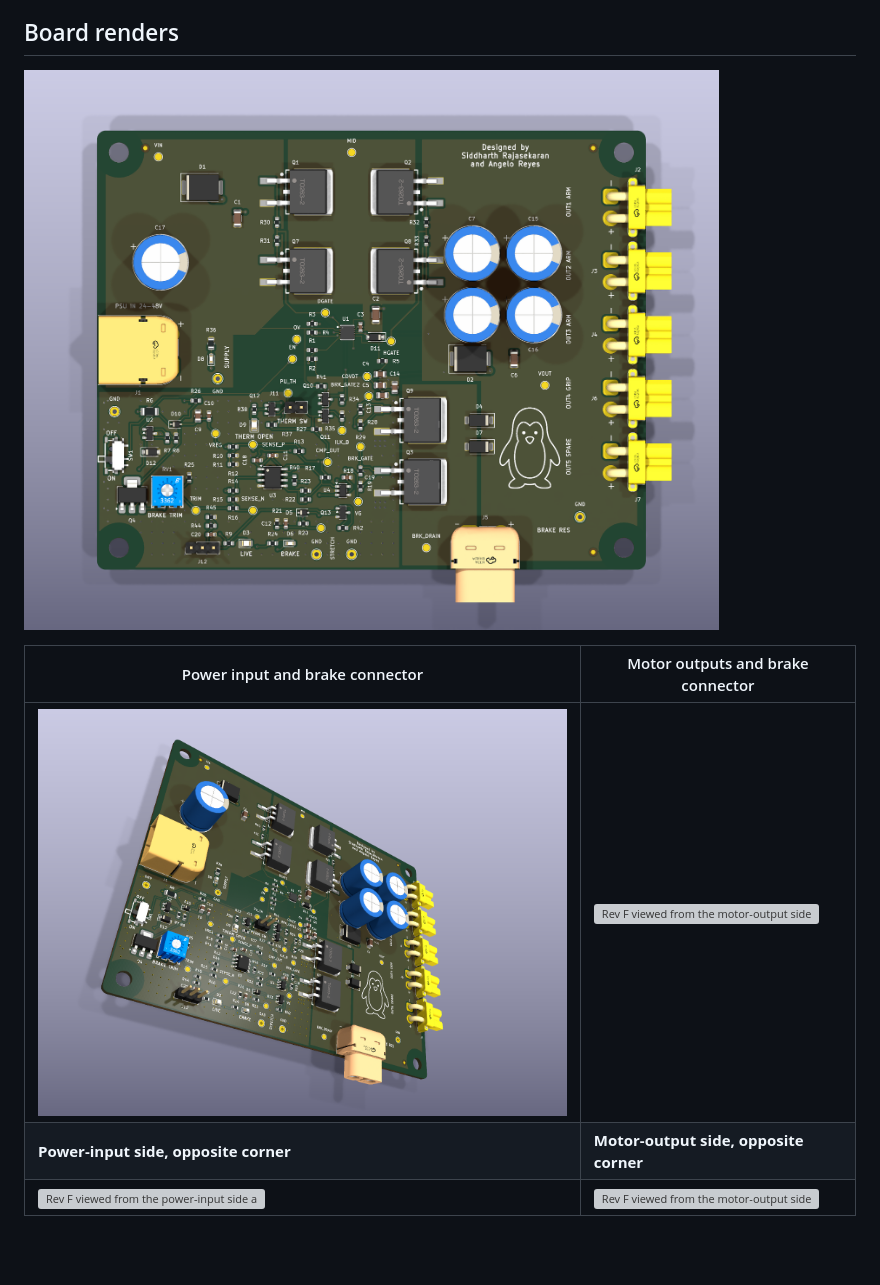
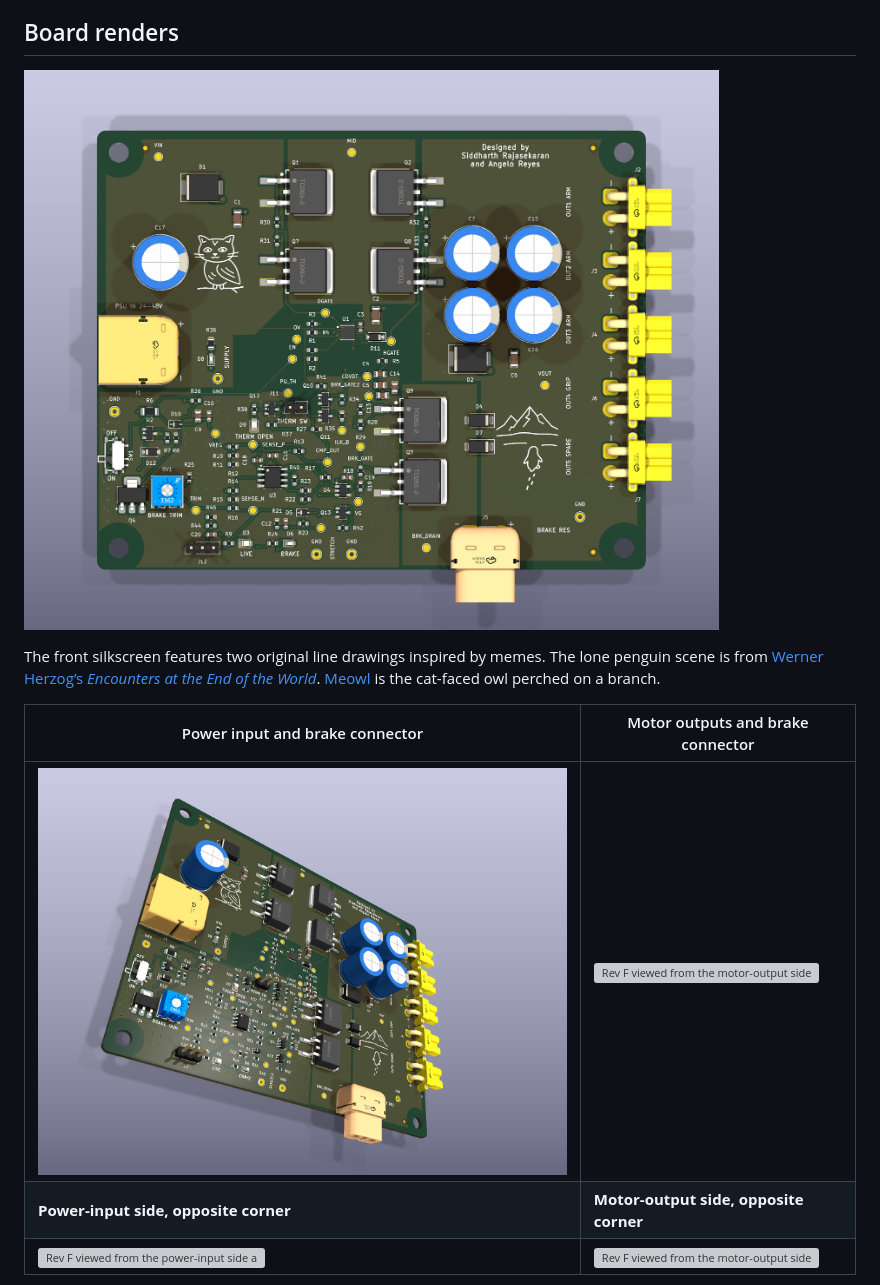
Before and after one commit to sidrk-dev/regen-clamp-board, a Markdown page: README.md, the part around the change. Drawn GitHub-style; pictures changed too: docs/regen_precharge_revF_3d.png, docs/regen_precharge_revF_top.png; blank space fills up the shorter version; grey boxes are pictures that could not be loaded.

Commit message:
Draw the lone penguin and Meowl on the front silkscreen

```diff
--- a/README.md
+++ b/README.md
@@ -26,7 +26,9 @@ the [mjbots mjpower-ss](https://github.com/mjbots/power_dist/tree/main/hw/mjpowe
 
 ## Board renders
 
-![Top-down view of rev F with the designer credit above the bulk capacitors and a penguin outline below them](docs/regen_precharge_revF_top.png)
+![Top-down view of rev F with Meowl by the power input and the lone penguin walking toward mountains below the bulk capacitors](docs/regen_precharge_revF_top.png)
+
+The front silkscreen features two original line drawings inspired by memes. The lone penguin scene is from [Werner Herzog’s *Encounters at the End of the World*](https://www.idfa.nl/en/film/577ecf78-ca4c-454c-a6fc-85e0056d7287/encounters-at-the-end-of-the-world/). [Meowl](https://knowyourmeme.com/photos/3139712-meowl) is the cat-faced owl perched on a branch.
 
 | Power input and brake connector | Motor outputs and brake connector |
 | --- | --- |
```
Also changed, not shown: docs/regen_precharge_revF_factory.png, 5 other files.
